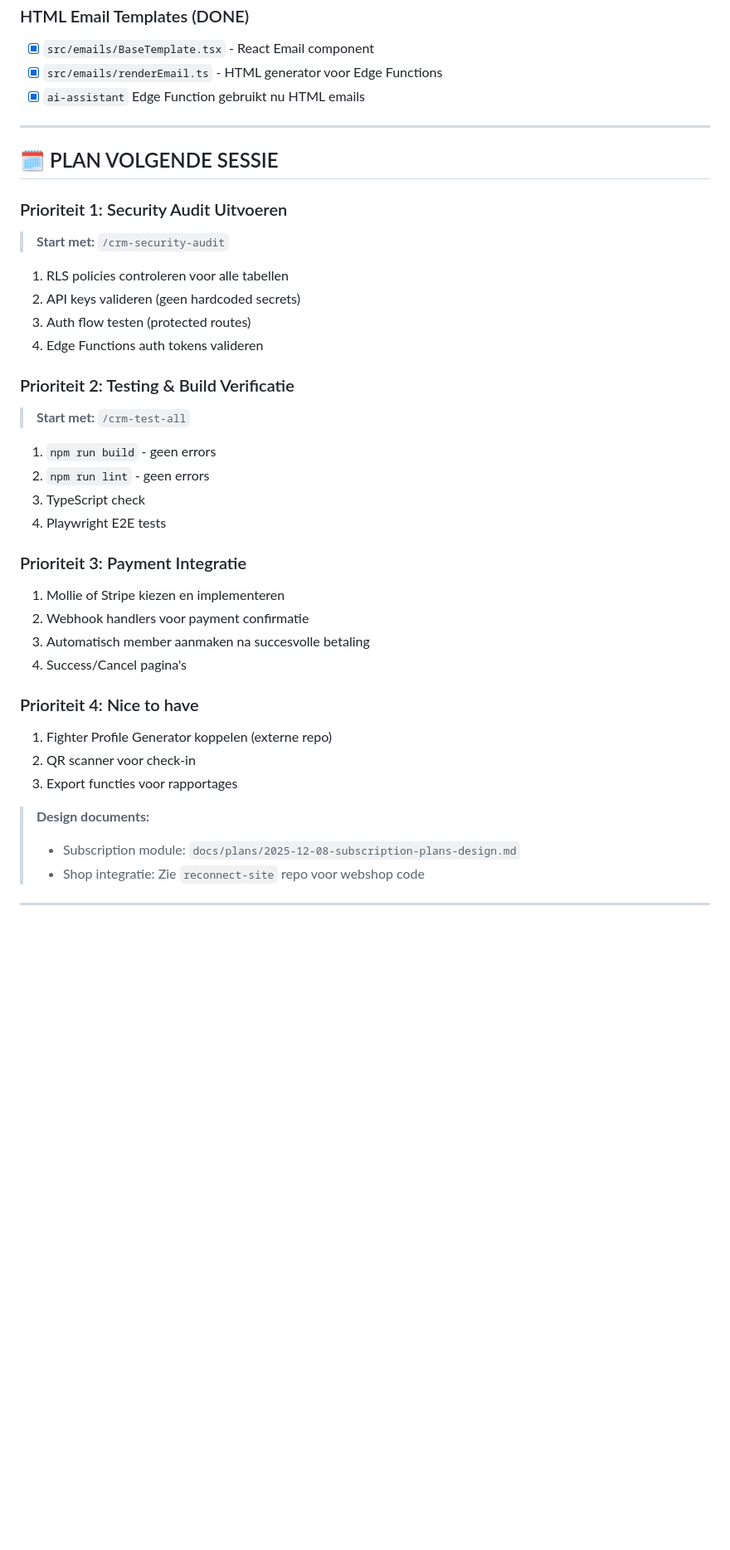
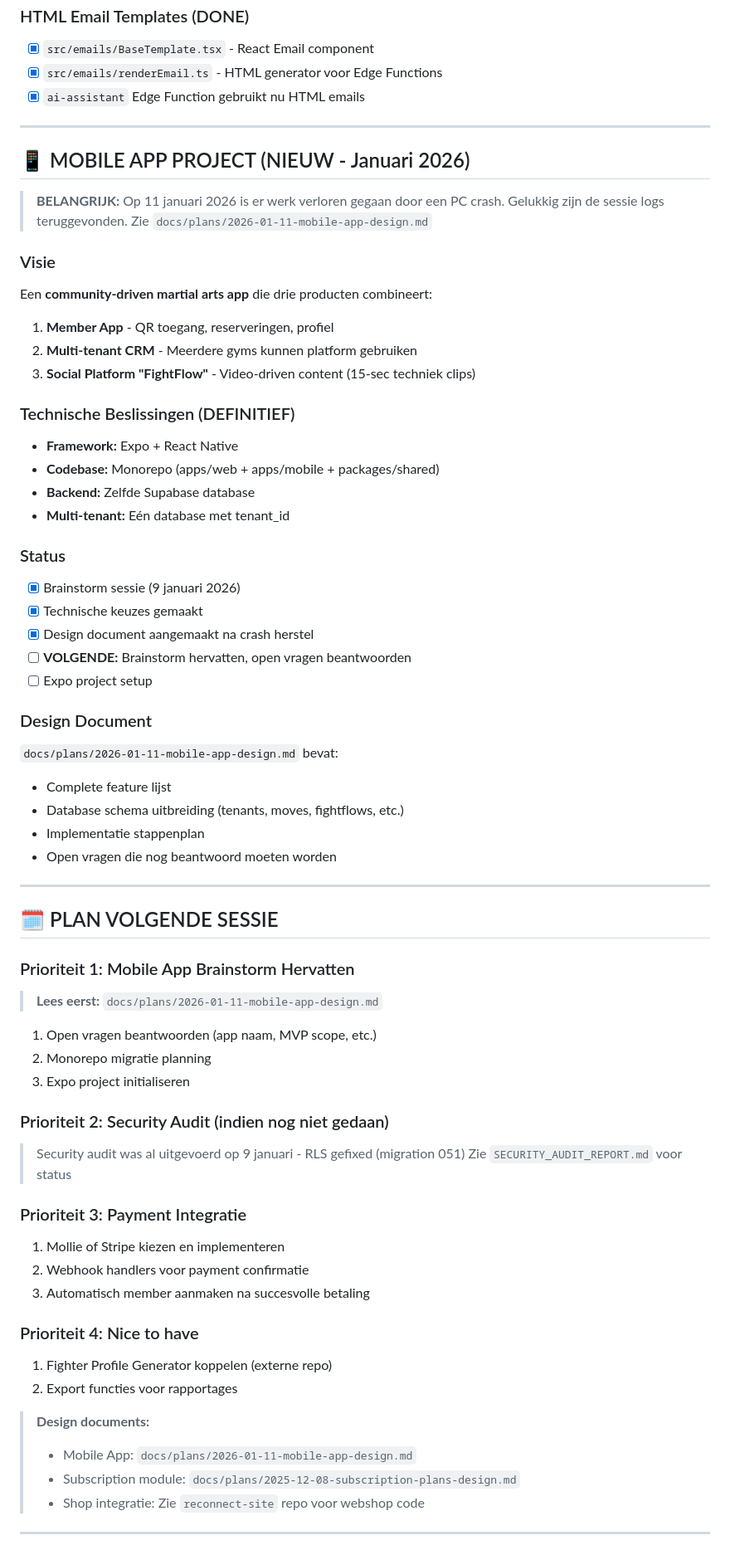
Before and after one commit to MaydayTM/mma-gym-crm, a Markdown page: CLAUDE.md, the part around one of its changes. Shown at 83% size. Rendered like a GitHub page; blank space fills up the shorter version.

```diff
--- a/CLAUDE.md
+++ b/CLAUDE.md
@@ -496,34 +497,62 @@ CREATE POLICY "fighter_own_data" ON members
 
 ---
 
+## 📱 MOBILE APP PROJECT (NIEUW - Januari 2026)
+
+> **BELANGRIJK:** Op 11 januari 2026 is er werk verloren gegaan door een PC crash.
+> Gelukkig zijn de sessie logs teruggevonden. Zie `docs/plans/2026-01-11-mobile-app-design.md`
+
+### Visie
+Een **community-driven martial arts app** die drie producten combineert:
+1. **Member App** - QR toegang, reserveringen, profiel
+2. **Multi-tenant CRM** - Meerdere gyms kunnen platform gebruiken
+3. **Social Platform "FightFlow"** - Video-driven content (15-sec techniek clips)
+
+### Technische Beslissingen (DEFINITIEF)
+- **Framework:** Expo + React Native
+- **Codebase:** Monorepo (apps/web + apps/mobile + packages/shared)
+- **Backend:** Zelfde Supabase database
+- **Multi-tenant:** Eén database met tenant_id
+
+### Status
+- [x] Brainstorm sessie (9 januari 2026)
+- [x] Technische keuzes gemaakt
+- [x] Design document aangemaakt na crash herstel
+- [ ] **VOLGENDE:** Brainstorm hervatten, open vragen beantwoorden
+- [ ] Expo project setup
+
+### Design Document
+`docs/plans/2026-01-11-mobile-app-design.md` bevat:
+- Complete feature lijst
+- Database schema uitbreiding (tenants, moves, fightflows, etc.)
+- Implementatie stappenplan
+- Open vragen die nog beantwoord moeten worden
+
+---
+
 ## 🗓️ PLAN VOLGENDE SESSIE
 
-### Prioriteit 1: Security Audit Uitvoeren
-> **Start met:** `/crm-security-audit`
-1. RLS policies controleren voor alle tabellen
-2. API keys valideren (geen hardcoded secrets)
-3. Auth flow testen (protected routes)
-4. Edge Functions auth tokens valideren
+### Prioriteit 1: Mobile App Brainstorm Hervatten
+> **Lees eerst:** `docs/plans/2026-01-11-mobile-app-design.md`
+1. Open vragen beantwoorden (app naam, MVP scope, etc.)
+2. Monorepo migratie planning
+3. Expo project initialiseren
 
-### Prioriteit 2: Testing & Build Verificatie
-> **Start met:** `/crm-test-all`
-1. `npm run build` - geen errors
-2. `npm run lint` - geen errors
-3. TypeScript check
-4. Playwright E2E tests
+### Prioriteit 2: Security Audit (indien nog niet gedaan)
+> Security audit was al uitgevoerd op 9 januari - RLS gefixed (migration 051)
+> Zie `SECURITY_AUDIT_REPORT.md` voor status
 
 ### Prioriteit 3: Payment Integratie
 1. Mollie of Stripe kiezen en implementeren
 2. Webhook handlers voor payment confirmatie
 3. Automatisch member aanmaken na succesvolle betaling
-4. Success/Cancel pagina's
 
 ### Prioriteit 4: Nice to have
 1. Fighter Profile Generator koppelen (externe repo)
-2. QR scanner voor check-in
-3. Export functies voor rapportages
+2. Export functies voor rapportages
 
 > **Design documents:**
+> - Mobile App: `docs/plans/2026-01-11-mobile-app-design.md`
 > - Subscription module: `docs/plans/2025-12-08-subscription-plans-design.md`
 > - Shop integratie: Zie `reconnect-site` repo voor webshop code
 
```
Also changed, not shown: other parts of CLAUDE.md (+7 -3 lines), docs/plans/2026-01-11-mobile-app-design.md (added, +340 -0 lines).
